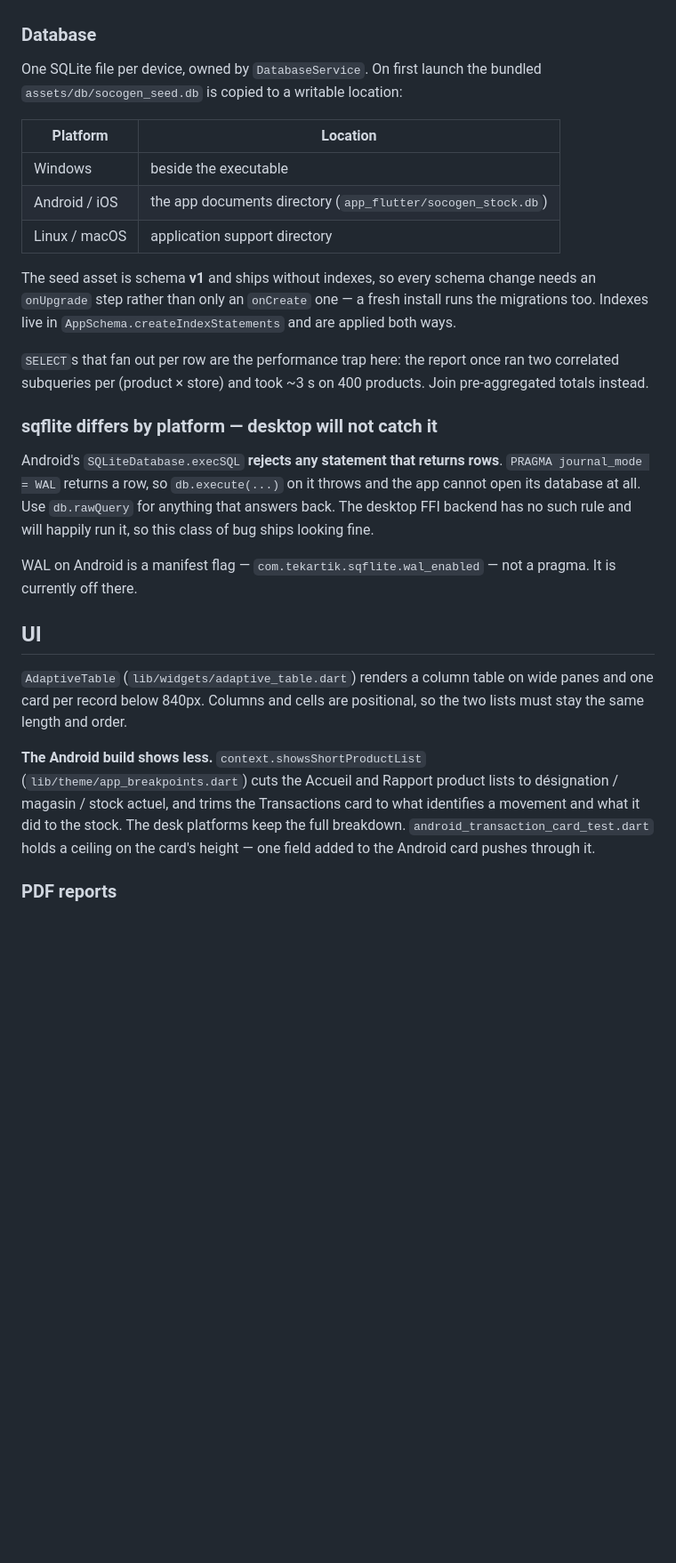
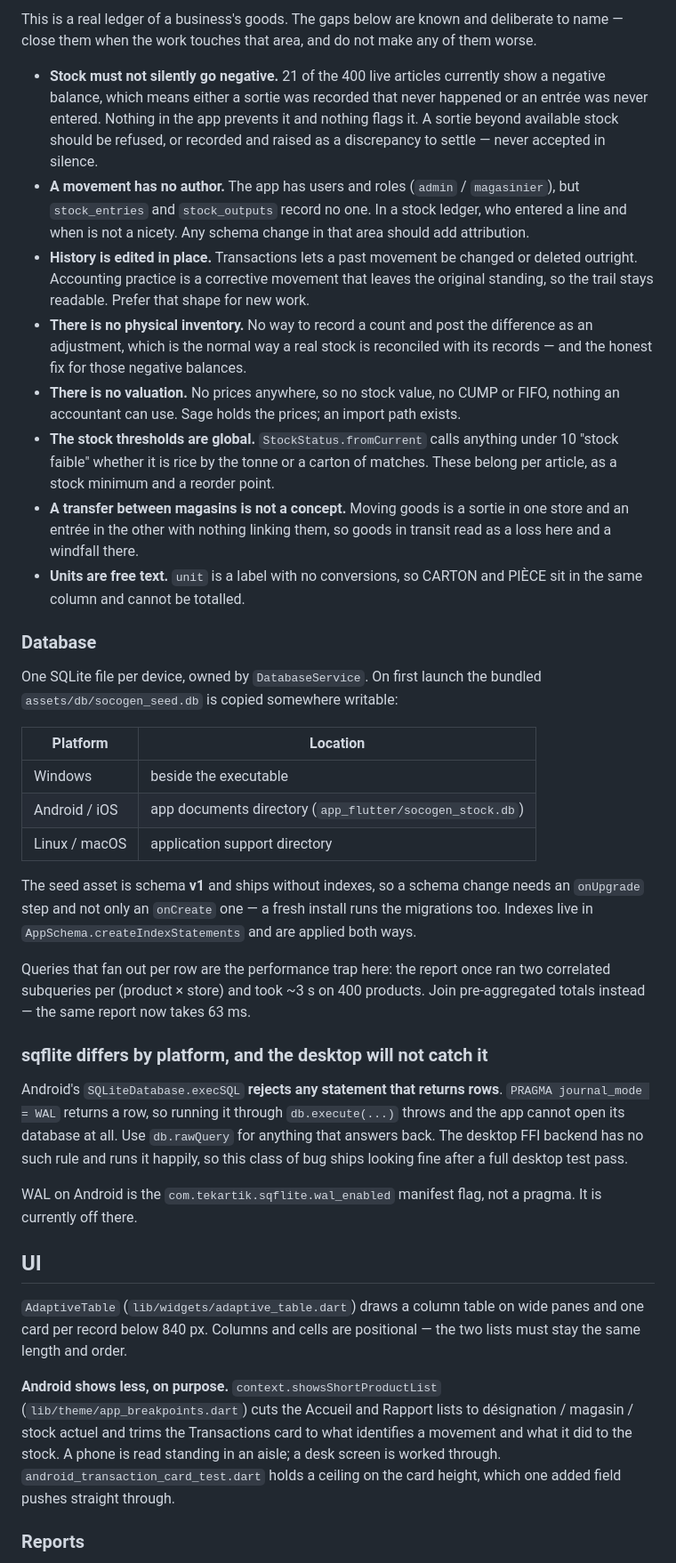
Before and after one commit to erniotario/SOCOGEN, a Markdown page: CLAUDE.md, the part around one of its changes. Shown at 89% size. Drawn GitHub-style; blank space fills up the shorter version.

```diff
--- a/CLAUDE.md
+++ b/CLAUDE.md
@@ -73,51 +89,85 @@ movement, not about the filter.
+This is a real ledger of a business's goods. The gaps below are known and
+deliberate to name — close them when the work touches that area, and do
+not make any of them worse.
+
+- **Stock must not silently go negative.** 21 of the 400 live articles
+  currently show a negative balance, which means either a sortie was
+  recorded that never happened or an entrée was never entered. Nothing in
+  the app prevents it and nothing flags it. A sortie beyond available
+  stock should be refused, or recorded and raised as a discrepancy to
+  settle — never accepted in silence.
+- **A movement has no author.** The app has users and roles
+  (`admin` / `magasinier`), but `stock_entries` and `stock_outputs`
+  record no one. In a stock ledger, who entered a line and when is not a
+  nicety. Any schema change in that area should add attribution.
+- **History is edited in place.** Transactions lets a past movement be
+  changed or deleted outright. Accounting practice is a corrective
+  movement that leaves the original standing, so the trail stays
+  readable. Prefer that shape for new work.
+- **There is no physical inventory.** No way to record a count and post
+  the difference as an adjustment, which is the normal way a real stock
+  is reconciled with its records — and the honest fix for those negative
+  balances.
+- **There is no valuation.** No prices anywhere, so no stock value, no
+  CUMP or FIFO, nothing an accountant can use. Sage holds the prices; an
+  import path exists.
+- **The stock thresholds are global.** `StockStatus.fromCurrent` calls
+  anything under 10 "stock faible" whether it is rice by the tonne or a
+  carton of matches. These belong per article, as a stock minimum and a
+  reorder point.
+- **A transfer between magasins is not a concept.** Moving goods is a
+  sortie in one store and an entrée in the other with nothing linking
+  them, so goods in transit read as a loss here and a windfall there.
+- **Units are free text.** `unit` is a label with no conversions, so
+  CARTON and PIÈCE sit in the same column and cannot be totalled.
 
 ### Database
 
 One SQLite file per device, owned by `DatabaseService`. On first launch
-the bundled `assets/db/socogen_seed.db` is copied to a writable location:
+the bundled `assets/db/socogen_seed.db` is copied somewhere writable:
 
 | Platform | Location |
 |---|---|
 | Windows | beside the executable |
-| Android / iOS | the app documents directory (`app_flutter/socogen_stock.db`) |
+| Android / iOS | app documents directory (`app_flutter/socogen_stock.db`) |
 | Linux / macOS | application support directory |
 
-The seed asset is schema **v1** and ships without indexes, so every
-schema change needs an `onUpgrade` step rather than only an `onCreate`
-one — a fresh install runs the migrations too. Indexes live in
+The seed asset is schema **v1** and ships without indexes, so a schema
+change needs an `onUpgrade` step and not only an `onCreate` one — a fresh
+install runs the migrations too. Indexes live in
 `AppSchema.createIndexStatements` and are applied both ways.
 
-`SELECT`s that fan out per row are the performance trap here: the report
+Queries that fan out per row are the performance trap here: the report
 once ran two correlated subqueries per (product × store) and took ~3 s on
-400 products. Join pre-aggregated totals instead.
+400 products. Join pre-aggregated totals instead — the same report now
+takes 63 ms.
 
-### sqflite differs by platform — desktop will not catch it
+### sqflite differs by platform, and the desktop will not catch it
 
 Android's `SQLiteDatabase.execSQL` **rejects any statement that returns
-rows**. `PRAGMA journal_mode = WAL` returns a row, so `db.execute(...)`
-on it throws and the app cannot open its database at all. Use
+rows**. `PRAGMA journal_mode = WAL` returns a row, so running it through
+`db.execute(...)` throws and the app cannot open its database at all. Use
 `db.rawQuery` for anything that answers back. The desktop FFI backend has
-no such rule and will happily run it, so this class of bug ships looking
-fine.
+no such rule and runs it happily, so this class of bug ships looking fine
+after a full desktop test pass.
 
-WAL on Android is a manifest flag — `com.tekartik.sqflite.wal_enabled` —
+WAL on Android is the `com.tekartik.sqflite.wal_enabled` manifest flag,
 not a pragma. It is currently off there.
 
 ## UI
 
-`AdaptiveTable` (`lib/widgets/adaptive_table.dart`) renders a column
-table on wide panes and one card per record below 840px. Columns and
-cells are positional, so the two lists must stay the same length and
-order.
+`AdaptiveTable` (`lib/widgets/adaptive_table.dart`) draws a column table
+on wide panes and one card per record below 840 px. Columns and cells are
+positional — the two lists must stay the same length and order.
 
-**The Android build shows less.** `context.showsShortProductList`
-(`lib/theme/app_breakpoints.dart`) cuts the Accueil and Rapport product
-lists to désignation / magasin / stock actuel, and trims the Transactions
-card to what identifies a movement and what it did to the stock. The desk
-platforms keep the full breakdown. `android_transaction_card_test.dart`
-holds a ceiling on the card's height — one field added to the Android
-card pushes through it.
+**Android shows less, on purpose.** `context.showsShortProductList`
+(`lib/theme/app_breakpoints.dart`) cuts the Accueil and Rapport lists to
+désignation / magasin / stock actuel and trims the Transactions card to
+what identifies a movement and what it did to the stock. A phone is read
+standing in an aisle; a desk screen is worked through.
+`android_transaction_card_test.dart` holds a ceiling on the card height,
+which one added field pushes straight through.
 
-### PDF reports
+### Reports
 
 `MultiPage` caps how many pages a *single widget* may span at 20, as an
```
Also changed, not shown: other parts of CLAUDE.md (+78 -59 lines).
